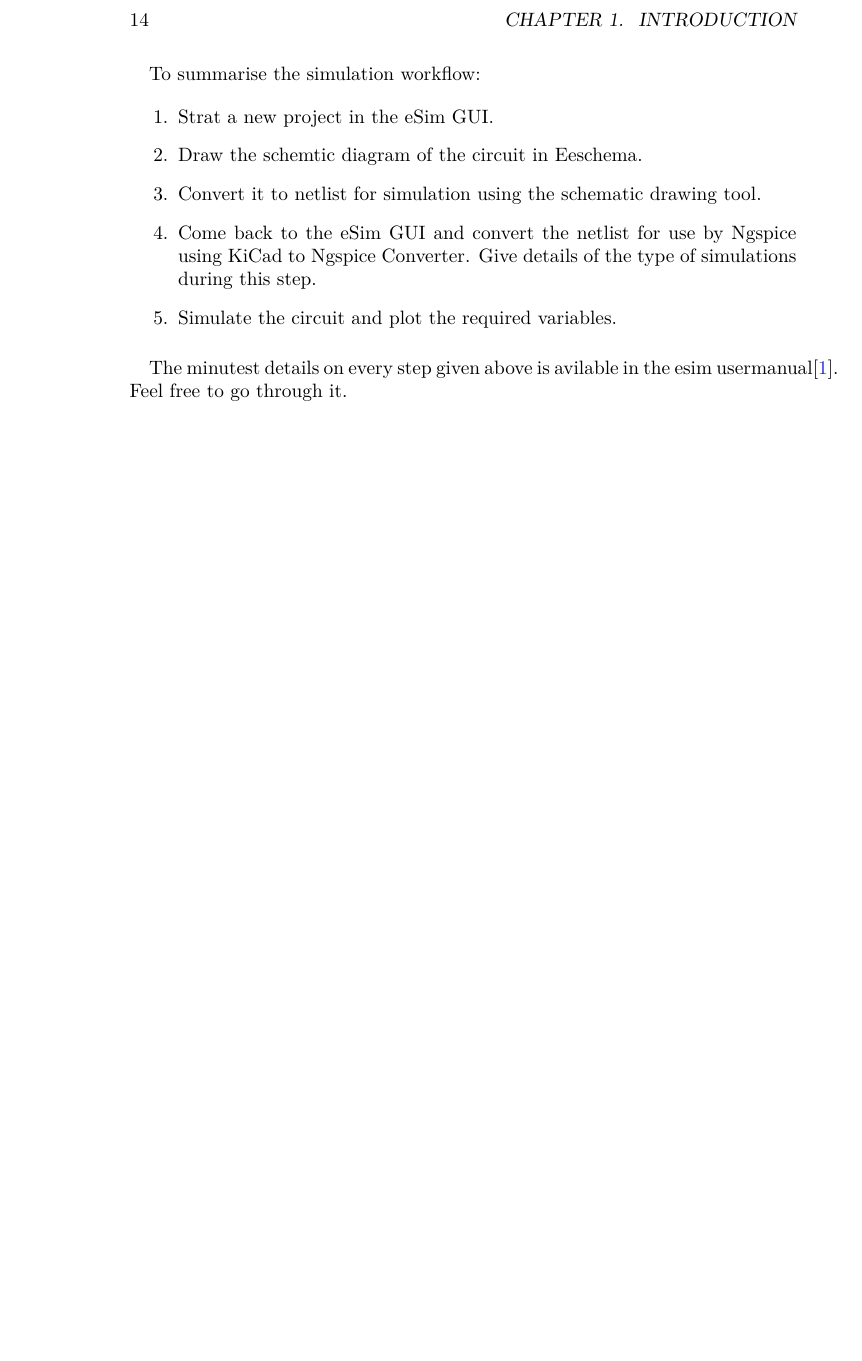
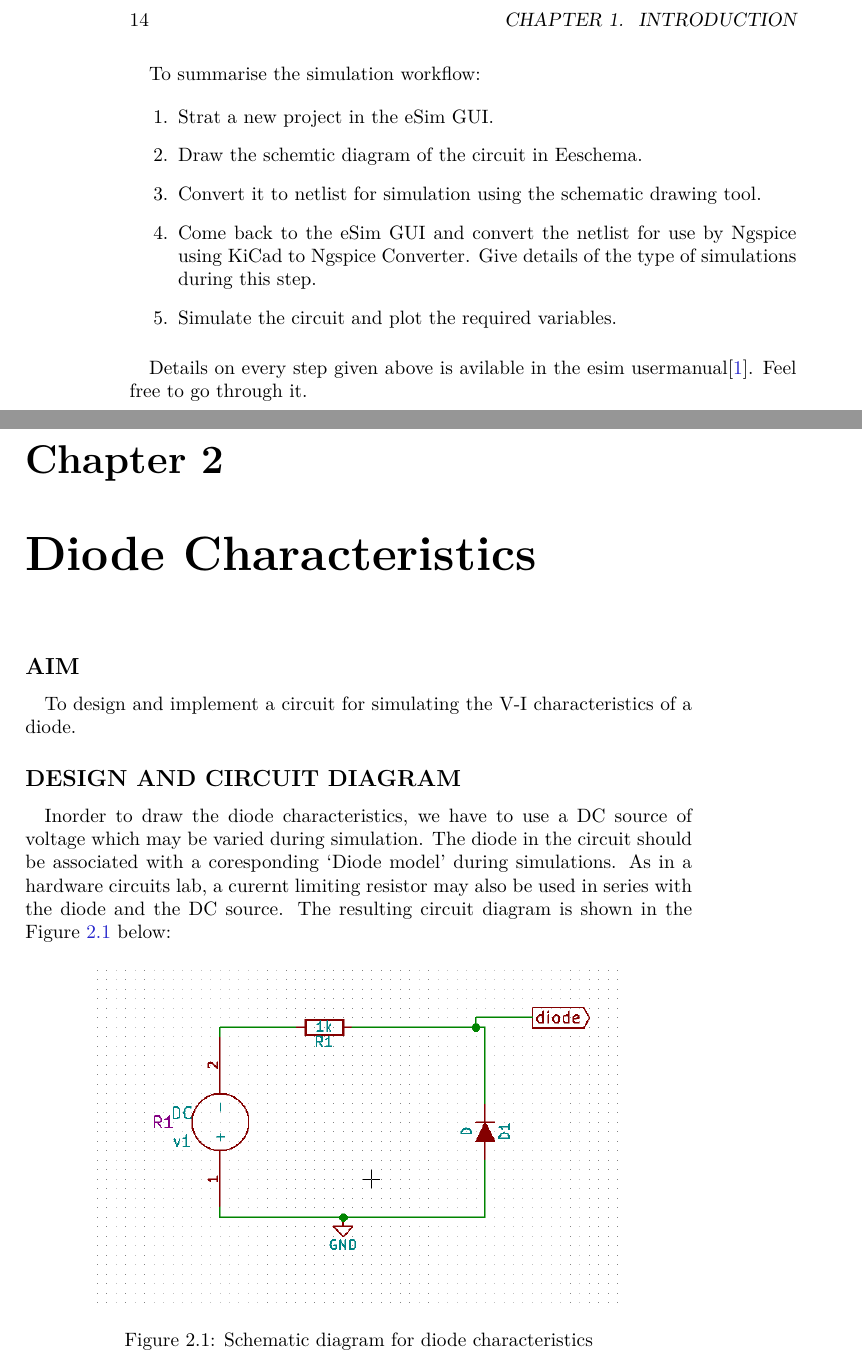
Before and after one commit to kavyamanohar/e-design-simulation-guide, a LaTeX book (esimulationguide.tex, which reads chapters/intro.tex): part of page 14 of 15 before the commit and two parts of pages 14 and 15 of 21 after it, the two joined at a grey line, cut so that both start at the same text, the shorter picture padded with empty space. Compiled offline with XeLaTeX.

Commit message:
Contents added to diode characteristics experiment

```diff
--- a/chapters/intro.tex
+++ b/chapters/intro.tex
@@ -47,4 +47,4 @@ Simulate the circuit and plot the required variables.
 
 \paragraph{}
 
-The minutest details on every step given above is avilable in the esim usermanual\cite{esimusermanual}. Feel free to go through it.
+Details on every step given above is avilable in the esim usermanual\cite{esimusermanual}. Feel free to go through it.
```
Also changed, not shown: esimulationguide.tex (+1 -0 lines), chapters/intro.tex (2 more changed lines).
